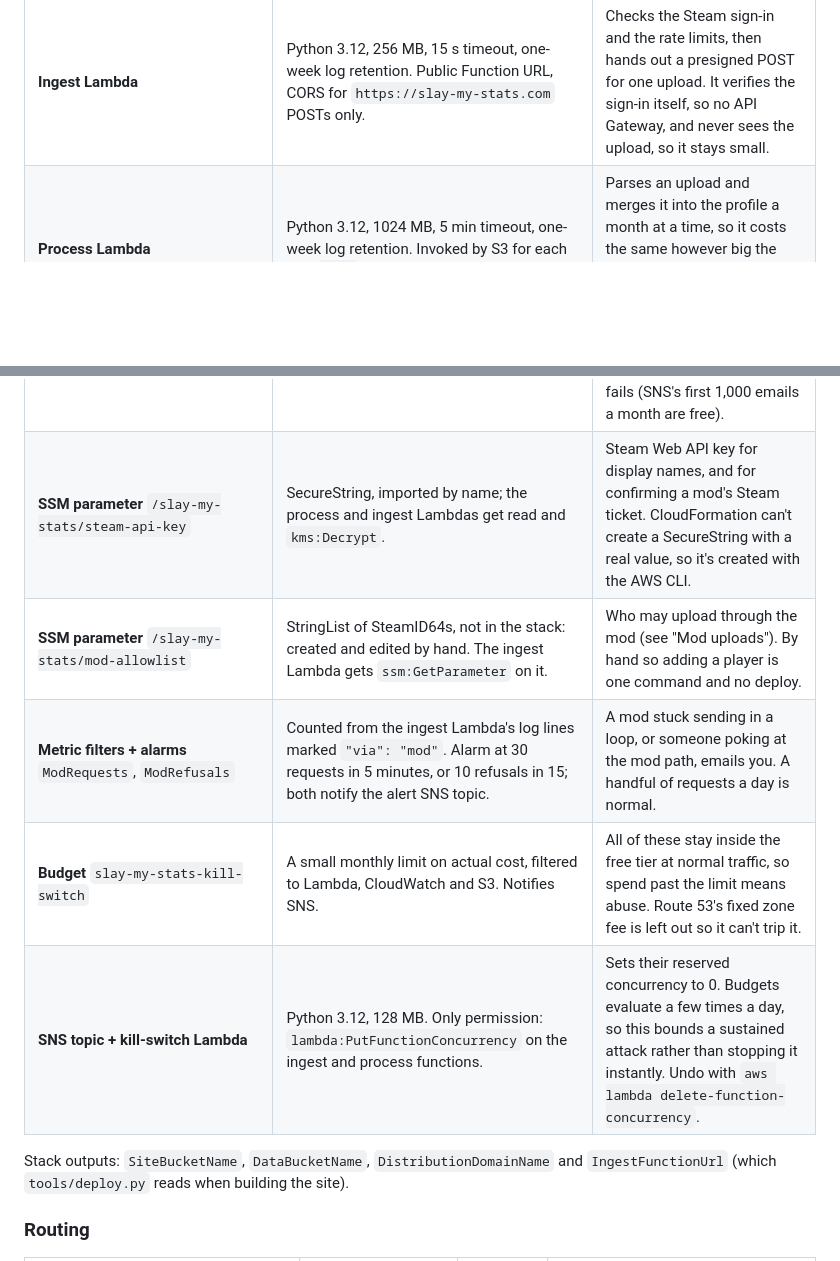
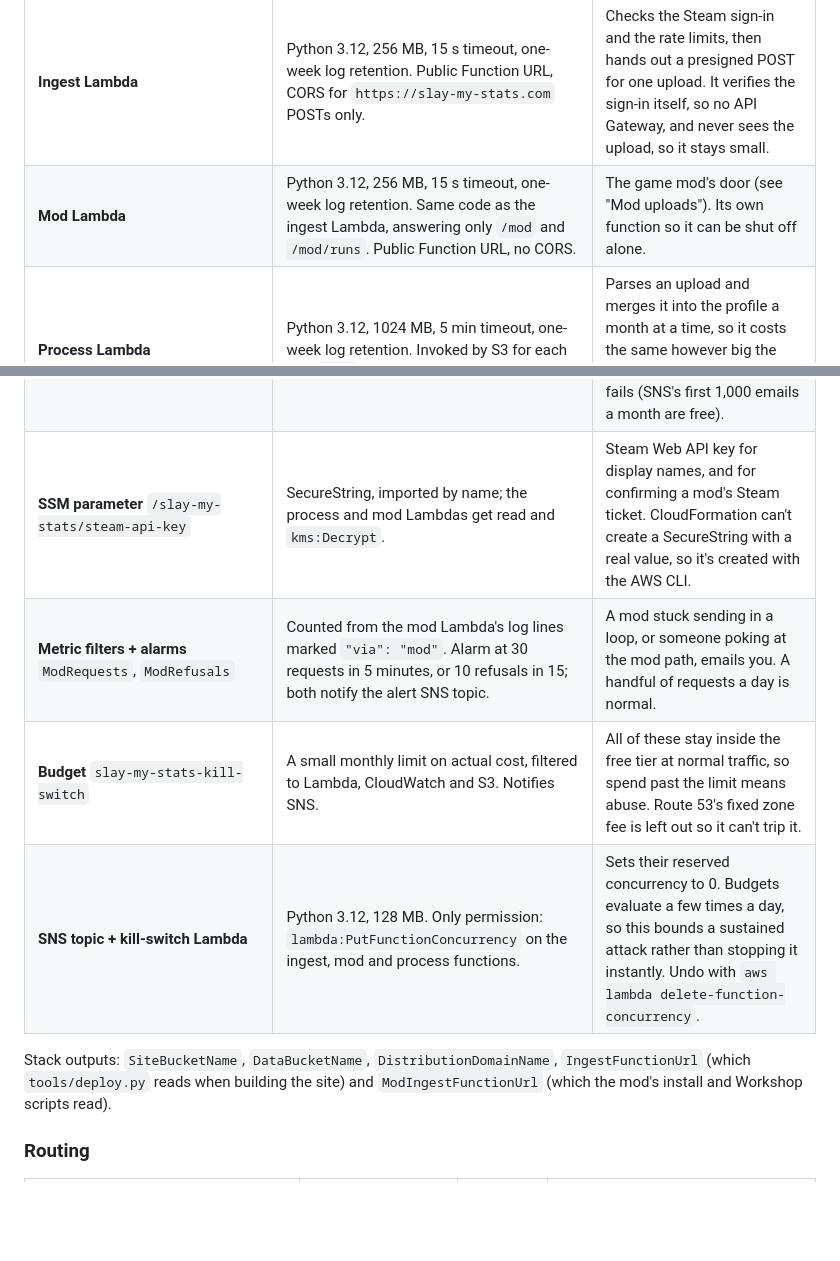
Before and after one commit to johnstonjesse329/slay-my-stats, a Markdown page: README.md, 2 parts joined by grey strips. GitHub-like rendering; blank space fills up the shorter version.

```diff
--- a/README.md
+++ b/README.md
@@ -227,16 +227,17 @@ the CLI's default account and region (us-west-2 today).
 | **Route 53 A record** | Alias to the distribution, in an existing hosted zone. | The domain. The hosted zone is created outside CDK. |
 | **ACM certificate** | Imported by ARN, us-east-1. | CloudFront only reads certificates from us-east-1. Created outside CDK. |
 | **Ingest Lambda** | Python 3.12, 256 MB, 15 s timeout, one-week log retention. Public Function URL, CORS for `https://slay-my-stats.com` POSTs only. | Checks the Steam sign-in and the rate limits, then hands out a presigned POST for one upload. It verifies the sign-in itself, so no API Gateway, and never sees the upload, so it stays small. |
+| **Mod Lambda** | Python 3.12, 256 MB, 15 s timeout, one-week log retention. Same code as the ingest Lambda, answering only `/mod` and `/mod/runs`. Public Function URL, no CORS. | The game mod's door (see "Mod uploads"). Its own function so it can be shut off alone. |
 | **Process Lambda** | Python 3.12, 1024 MB, 5 min timeout, one-week log retention. Invoked by S3 for each new `raw/` object, retried twice. | Parses an upload and merges it into the profile a month at a time, so it costs the same however big the profile is. A 20,000-run upload took ~50 s locally; only one that big runs long. |
 | **Failure Lambda** | Python 3.12, 128 MB, 15 s timeout, one-month log retention. The process Lambda's on-failure destination; can only write `users/_uploads/*` and publish to the alert SNS topic, which has one email subscription. | When an upload has failed every retry, writes a failed result so the uploader's page says so instead of waiting, logs it, and emails you the raw key and the error. Lambda calls it directly, with no queue to poll, so it costs nothing unless something fails (SNS's first 1,000 emails a month are free). |
-| **SSM parameter** `/slay-my-stats/steam-api-key` | SecureString, imported by name; the process and ingest Lambdas get read and `kms:Decrypt`. | Steam Web API key for display names, and for confirming a mod's Steam ticket. CloudFormation can't create a SecureString with a real value, so it's created with the AWS CLI. |
-| **SSM parameter** `/slay-my-stats/mod-allowlist` | StringList of SteamID64s, not in the stack: created and edited by hand. The ingest Lambda gets `ssm:GetParameter` on it. | Who may upload through the mod (see "Mod uploads"). By hand so adding a player is one command and no deploy. |
-| **Metric filters + alarms** `ModRequests`, `ModRefusals` | Counted from the ingest Lambda's log lines marked `"via": "mod"`. Alarm at 30 requests in 5 minutes, or 10 refusals in 15; both notify the alert SNS topic. | A mod stuck sending in a loop, or someone poking at the mod path, emails you. A handful of requests a day is normal. |
+| **SSM parameter** `/slay-my-stats/steam-api-key` | SecureString, imported by name; the process and mod Lambdas get read and `kms:Decrypt`. | Steam Web API key for display names, and for confirming a mod's Steam ticket. CloudFormation can't create a SecureString with a real value, so it's created with the AWS CLI. |
+| **Metric filters + alarms** `ModRequests`, `ModRefusals` | Counted from the mod Lambda's log lines marked `"via": "mod"`. Alarm at 30 requests in 5 minutes, or 10 refusals in 15; both notify the alert SNS topic. | A mod stuck sending in a loop, or someone poking at the mod path, emails you. A handful of requests a day is normal. |
 | **Budget** `slay-my-stats-kill-switch` | A small monthly limit on actual cost, filtered to Lambda, CloudWatch and S3. Notifies SNS. | All of these stay inside the free tier at normal traffic, so spend past the limit means abuse. Route 53's fixed zone fee is left out so it can't trip it. |
-| **SNS topic + kill-switch Lambda** | Python 3.12, 128 MB. Only permission: `lambda:PutFunctionConcurrency` on the ingest and process functions. | Sets their reserved concurrency to 0. Budgets evaluate a few times a day, so this bounds a sustained attack rather than stopping it instantly. Undo with `aws lambda delete-function-concurrency`. |
+| **SNS topic + kill-switch Lambda** | Python 3.12, 128 MB. Only permission: `lambda:PutFunctionConcurrency` on the ingest, mod and process functions. | Sets their reserved concurrency to 0. Budgets evaluate a few times a day, so this bounds a sustained attack rather than stopping it instantly. Undo with `aws lambda delete-function-concurrency`. |
 
-Stack outputs: `SiteBucketName`, `DataBucketName`, `DistributionDomainName` and `IngestFunctionUrl` (which
-`tools/deploy.py` reads when building the site).
+Stack outputs: `SiteBucketName`, `DataBucketName`, `DistributionDomainName`, `IngestFunctionUrl` (which
+`tools/deploy.py` reads when building the site) and `ModIngestFunctionUrl` (which the mod's install and Workshop
+scripts read).
 
 ### Routing
 
```
Also changed, not shown: other parts of README.md (+10 -11 lines), images/aws-architecture.png, 6 other files.
